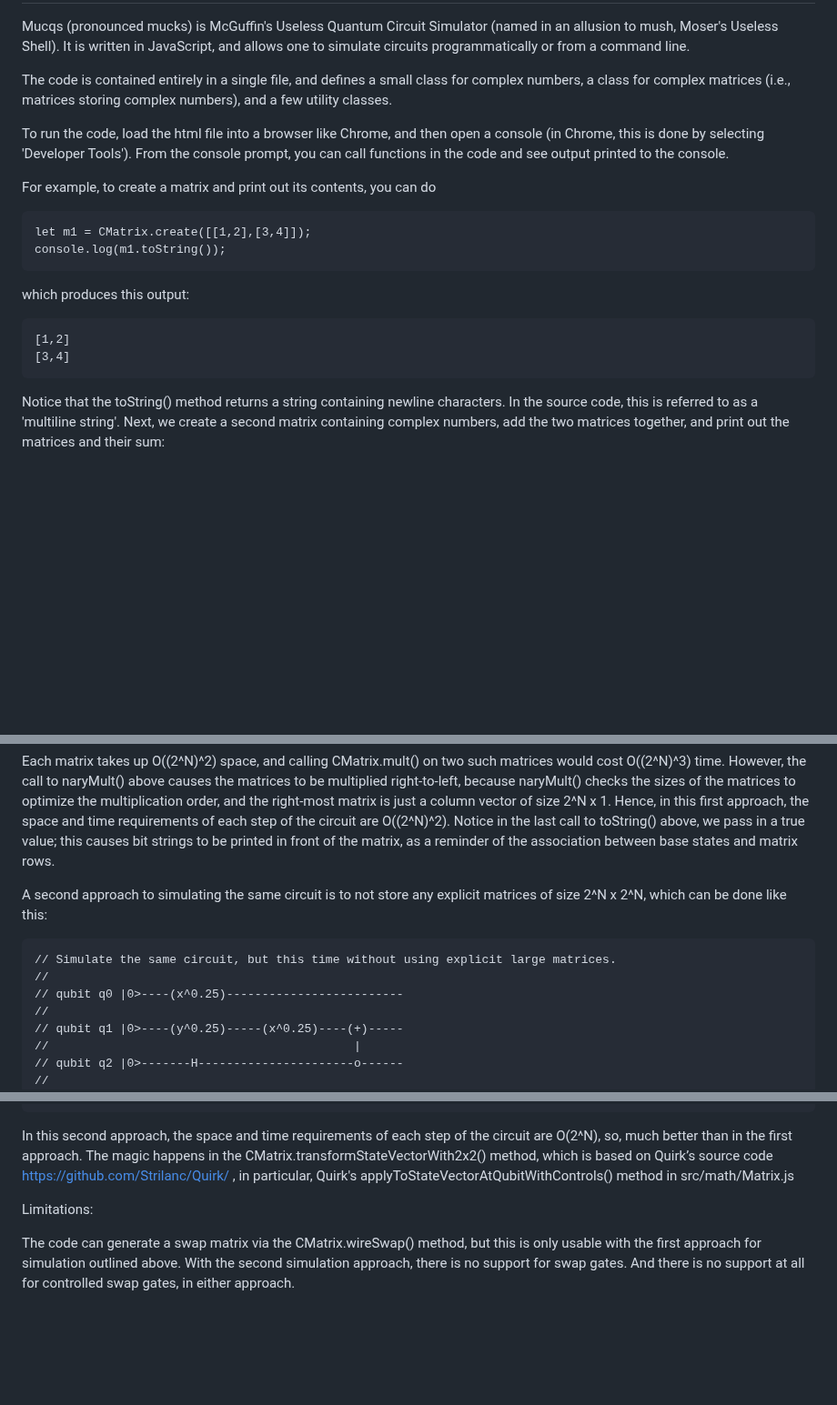
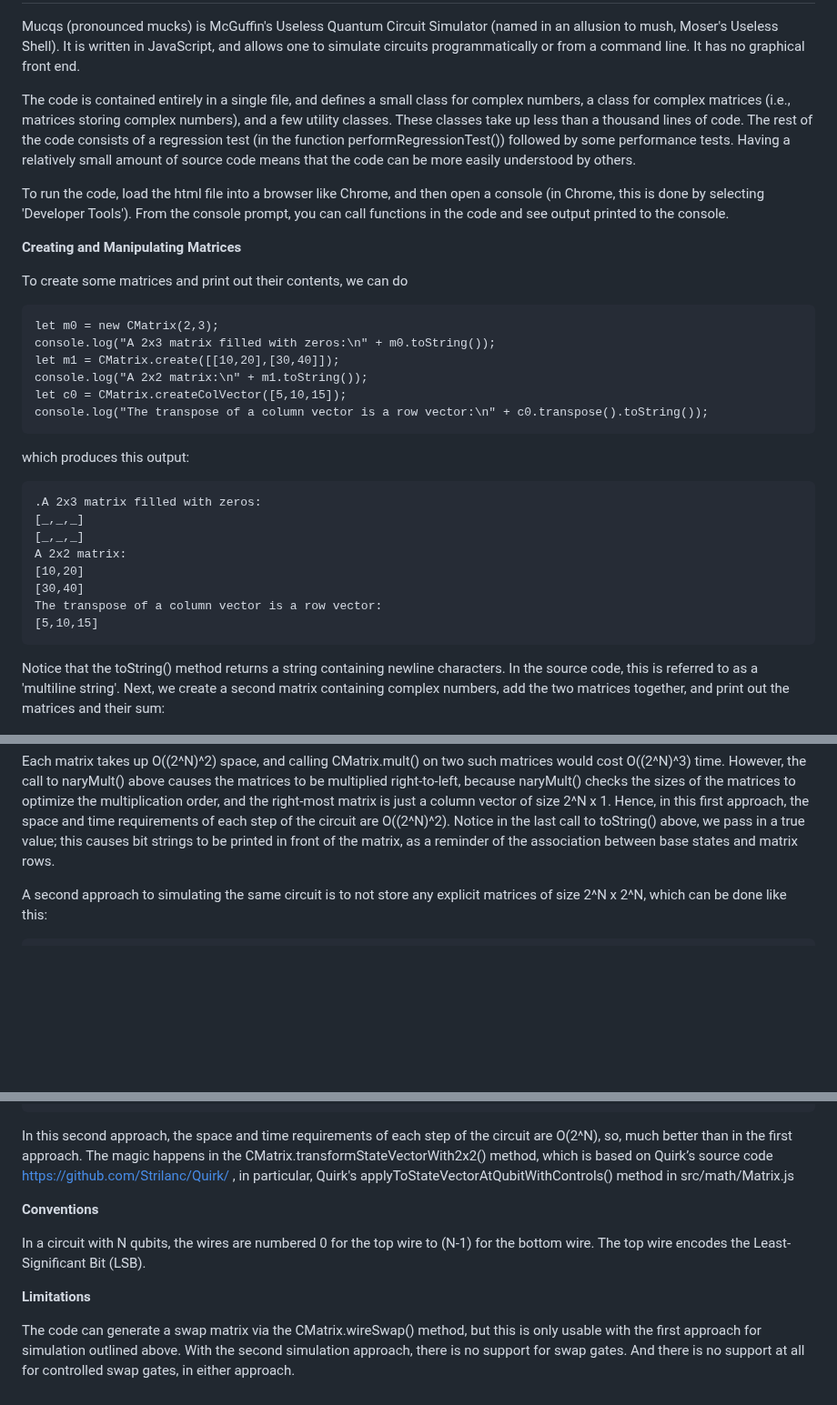
Before and after one commit to MJMcGuffin/muqcs.js, a Markdown page: README.md, 3 parts joined by grey strips. Shown at 91% size. Drawn GitHub-style; blank space fills up the shorter version.

```diff
--- a/README.md
+++ b/README.md
@@ -2,19 +3,31 @@
 Mucqs (pronounced mucks) is McGuffin's Useless Quantum Circuit Simulator
-(named in an allusion to mush, Moser's Useless Shell).  It is written in JavaScript, and allows one to simulate circuits programmatically or from a command line.
+(named in an allusion to mush, Moser's Useless Shell).  It is written in JavaScript, and allows one to simulate circuits programmatically or from a command line.  It has no graphical front end.
 
-The code is contained entirely in a single file, and defines a small class for complex numbers, a class for complex matrices (i.e., matrices storing complex numbers), and a few utility classes.
+The code is contained entirely in a single file, and defines a small class for complex numbers, a class for complex matrices (i.e., matrices storing complex numbers), and a few utility classes.  These classes take up less than a thousand lines of code.  The rest of the code consists of a regression test (in the function performRegressionTest()) followed by some performance tests.  Having a relatively small amount of source code means that the code can be more easily understood by others.
 
 To run the code, load the html file into a browser like Chrome, and then open a console (in Chrome, this is done by selecting 'Developer Tools').  From the console prompt, you can call functions in the code and see output printed to the console.
 
-For example, to create a matrix and print out its contents, you can do
+**Creating and Manipulating Matrices**
 
-    let m1 = CMatrix.create([[1,2],[3,4]]);
-    console.log(m1.toString());
+To create some matrices and print out their contents, we can do
+
+    let m0 = new CMatrix(2,3);
+    console.log("A 2x3 matrix filled with zeros:\n" + m0.toString());
+    let m1 = CMatrix.create([[10,20],[30,40]]);
+    console.log("A 2x2 matrix:\n" + m1.toString());
+    let c0 = CMatrix.createColVector([5,10,15]);
+    console.log("The transpose of a column vector is a row vector:\n" + c0.transpose().toString());
 
 which produces this output:
 
-    [1,2]
-    [3,4]
+    .A 2x3 matrix filled with zeros:
+    [_,_,_]
+    [_,_,_]
+    A 2x2 matrix:
+    [10,20]
+    [30,40]
+    The transpose of a column vector is a row vector:
+    [5,10,15]
 
 Notice that the toString() method returns a string containing newline characters.  In the source code, this is referred to as a 'multiline string'.
 Next, we create a second matrix containing complex numbers, add the two matrices together, and print out the matrices and their sum:
@@ -96,14 +111,6 @@ Notice in the last call to toString() above, we pass in a true value; this cause
 
 A second approach to simulating the same circuit is to not store any explicit matrices of size 2^N x 2^N, which can be done like this:
 
-    // Simulate the same circuit, but this time without using explicit large matrices.
-    //
-    // qubit q0 |0>----(x^0.25)-------------------------
-    //
-    // qubit q1 |0>----(y^0.25)-----(x^0.25)----(+)-----
-    //                                           |
-    // qubit q2 |0>-------H----------------------o------
-    //
     input = CMatrix.naryTensor( [ CMatrix.ketZero /*q2*/, CMatrix.ketZero /*q1*/, CMatrix.ketZero /*q0*/ ] );
     step1 = CMatrix.transformStateVectorWith2x2(CMatrix.gate2x2hadamard,2,3,input,[]);
     step1 = CMatrix.transformStateVectorWith2x2(CMatrix.gate2x2fourthrooty,1,3,step1,[]);
@@ -123,7 +130,10 @@ A second approach to simulating the same circuit is to not store any explicit ma
 In this second approach, the space and time requirements of each step of the circuit are O(2^N), so, much better than in the first approach.
 The magic happens in the CMatrix.transformStateVectorWith2x2() method, which is based on Quirk’s source code https://github.com/Strilanc/Quirk/ , in particular, Quirk's applyToStateVectorAtQubitWithControls() method in src/math/Matrix.js
 
+**Conventions**
 
-Limitations:
+In a circuit with N qubits, the wires are numbered 0 for the top wire to (N-1) for the bottom wire.  The top wire encodes the Least-Significant Bit (LSB).
+
+**Limitations**
 
 The code can generate a swap matrix via the CMatrix.wireSwap() method, but this is only usable with the first approach for simulation outlined above.  With the second simulation approach, there is no support for swap gates.  And there is no support at all for controlled swap gates, in either approach.
```
Also changed, not shown: other parts of README.md (+6 -3 lines).
